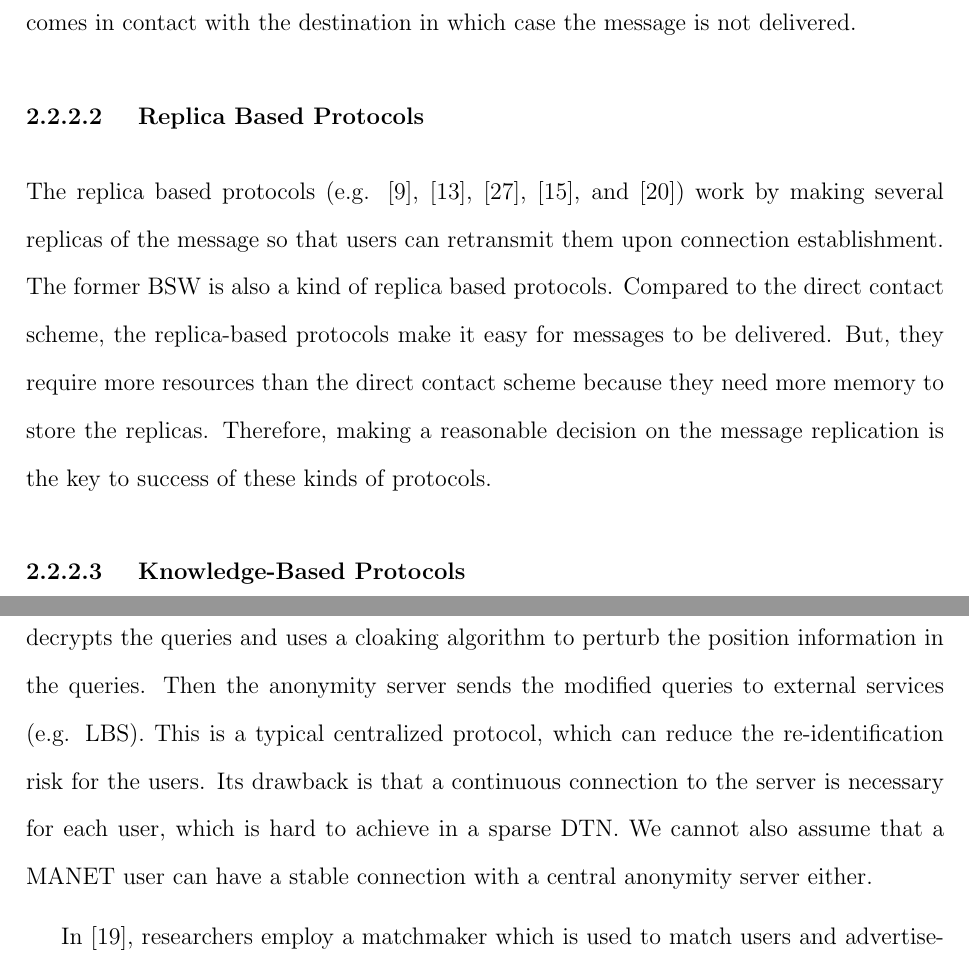
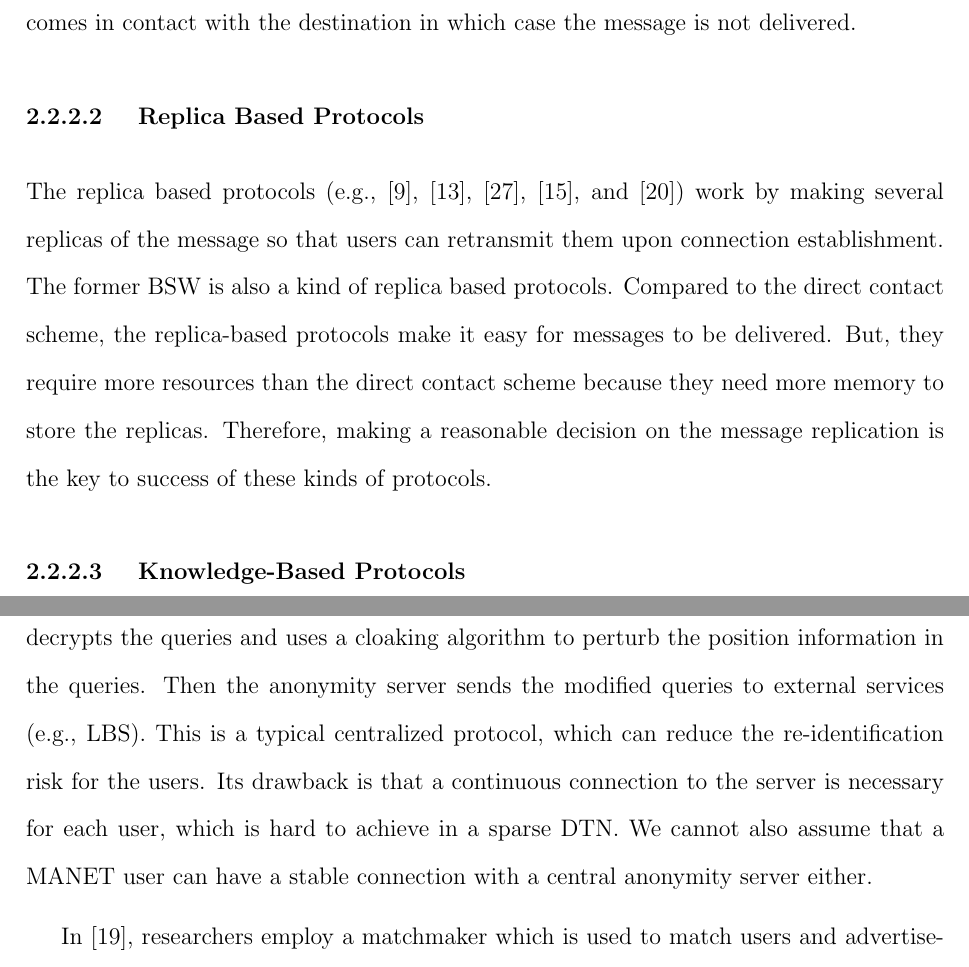
Before and after one commit to RuiHuangUO/Rui_Huang_latex_thesis, a LaTeX thesis (uottawa-thesis.tex, which reads parts/chapter2.tex): two parts of pages 20 and 24 of 114, joined at a grey line, cut so that both start at the same text. Compiled offline with pdfLaTeX.

Commit message:
ALL check again

```diff
--- a/parts/chapter2.tex
+++ b/parts/chapter2.tex
@@ -48,7 +48,7 @@ Since the challenged networks are significantly different from the regular netwo
 
 \subsubsection{ Replica Based Protocols}
 
-\noindent The replica based protocols (e.g. \cite{C6}, \cite{C7}, \cite{C8}, \cite{C9}, and \cite{C37}) work by making several replicas of the message so that users can retransmit them upon connection establishment. The former BSW is also a kind of replica based protocols. Compared to the direct contact scheme, the replica-based protocols make it easy for messages to be delivered. But, they require more resources than the direct contact scheme because they need more memory to store the replicas. Therefore, making a reasonable decision on the message replication is the key to success of these kinds of protocols.
+\noindent The replica based protocols (e.g., \cite{C6}, \cite{C7}, \cite{C8}, \cite{C9}, and \cite{C37}) work by making several replicas of the message so that users can retransmit them upon connection establishment. The former BSW is also a kind of replica based protocols. Compared to the direct contact scheme, the replica-based protocols make it easy for messages to be delivered. But, they require more resources than the direct contact scheme because they need more memory to store the replicas. Therefore, making a reasonable decision on the message replication is the key to success of these kinds of protocols.
 
 
 \subsubsection{  Knowledge-Based Protocols}
@@ -98,7 +98,7 @@ There are two major shortcomings of these kinds of protocols: i) it is hard to d
 
 \subsubsection{ Single Server}
 
-\noindent Authors in \cite {C15} use a central anonymity server through which the mobile users can send queries to LBS. To make the communication between users and the central anonymity server trustful, users set up an encrypted connection with the anonymity server at the beginning. Users sends their encrypted queries to the anonymity server, so that the anonymity server is the only one who can learn the information in the query. The anonymity server decrypts the queries and uses a cloaking algorithm to perturb the position information in the queries. Then the anonymity server sends the modified queries to external services (e.g. LBS). This is a typical centralized protocol, which can reduce the re-identification risk for the users. Its drawback is that a continuous connection to the server is necessary for each user, which is hard to achieve in a sparse DTN. We cannot also assume that a MANET user can have a stable connection with a central anonymity server either.
+\noindent Authors in \cite {C15} use a central anonymity server through which the mobile users can send queries to LBS. To make the communication between users and the central anonymity server trustful, users set up an encrypted connection with the anonymity server at the beginning. Users sends their encrypted queries to the anonymity server, so that the anonymity server is the only one who can learn the information in the query. The anonymity server decrypts the queries and uses a cloaking algorithm to perturb the position information in the queries. Then the anonymity server sends the modified queries to external services (e.g., LBS). This is a typical centralized protocol, which can reduce the re-identification risk for the users. Its drawback is that a continuous connection to the server is necessary for each user, which is hard to achieve in a sparse DTN. We cannot also assume that a MANET user can have a stable connection with a central anonymity server either.
 
 In \cite {C23}, researchers employ a matchmaker which is used to match users and advertisements, by which users can achieve anonymization of their identities and locations from the matchmaker. The system architecture in \cite {C23} is similar to the former \cite {C15}, while authors in \cite {C23} just focus on the advertisement service instead of the ``external services'' in \cite{C15}. The role of the matchmaker is simply matching users and advertisements. Although the functions of the matchmaker in \cite {C23} and the central anonymity server in \cite {C15} are different, the intermediate trusted three-party servers (i.e., the matchmaker and the central anonymity server) separate users and the application server (e.g., an advertisement server, LBS server). The architecture in \cite {C23} does not require an encryption process, so the attackers can learn the information in the queries. When a large number of queries arrive at the matchmaker in a short time from different users, it helps the matchmaker mix the queries so that attackers can hardly trace the query, but the burden of the users who are near the matchmaker can be heavy.
 
```
Also changed, not shown: parts/chapter3.tex (+3 -3 lines).
